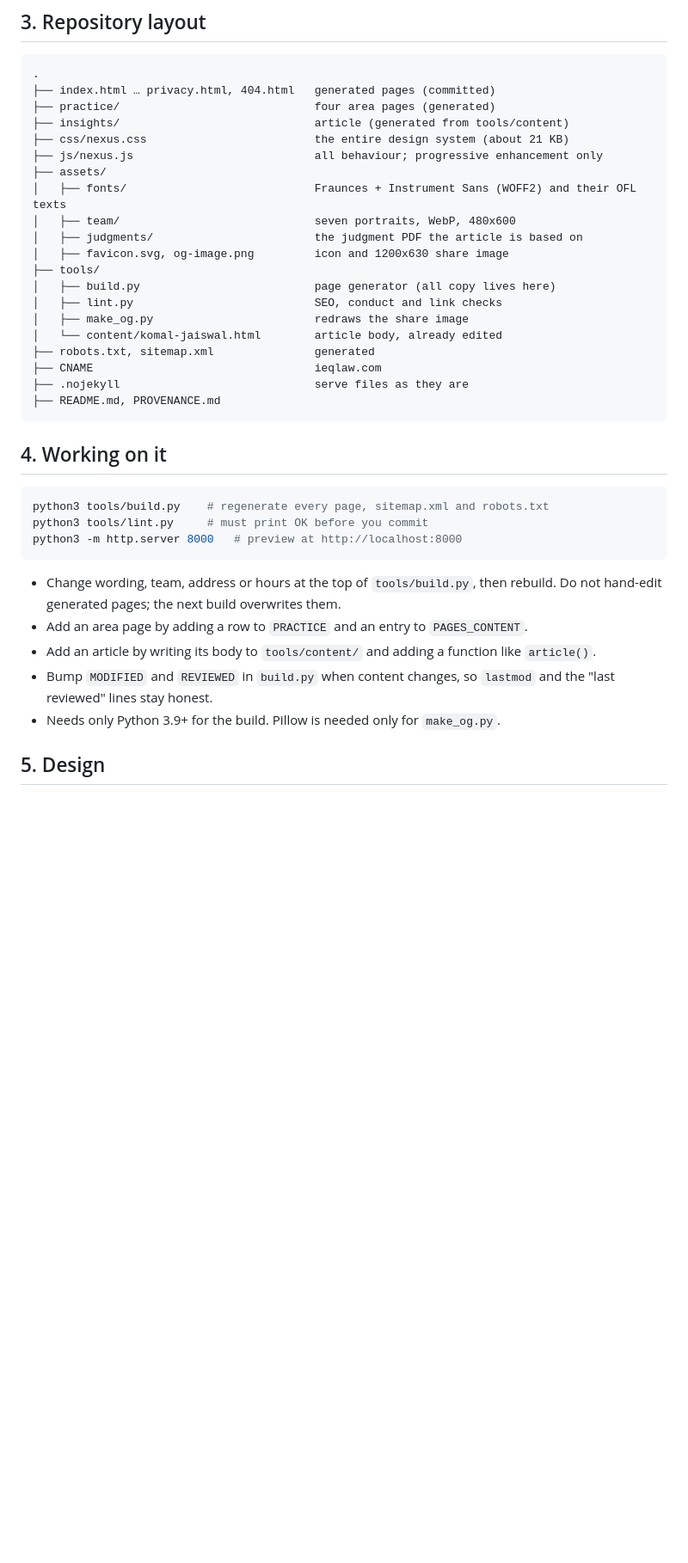
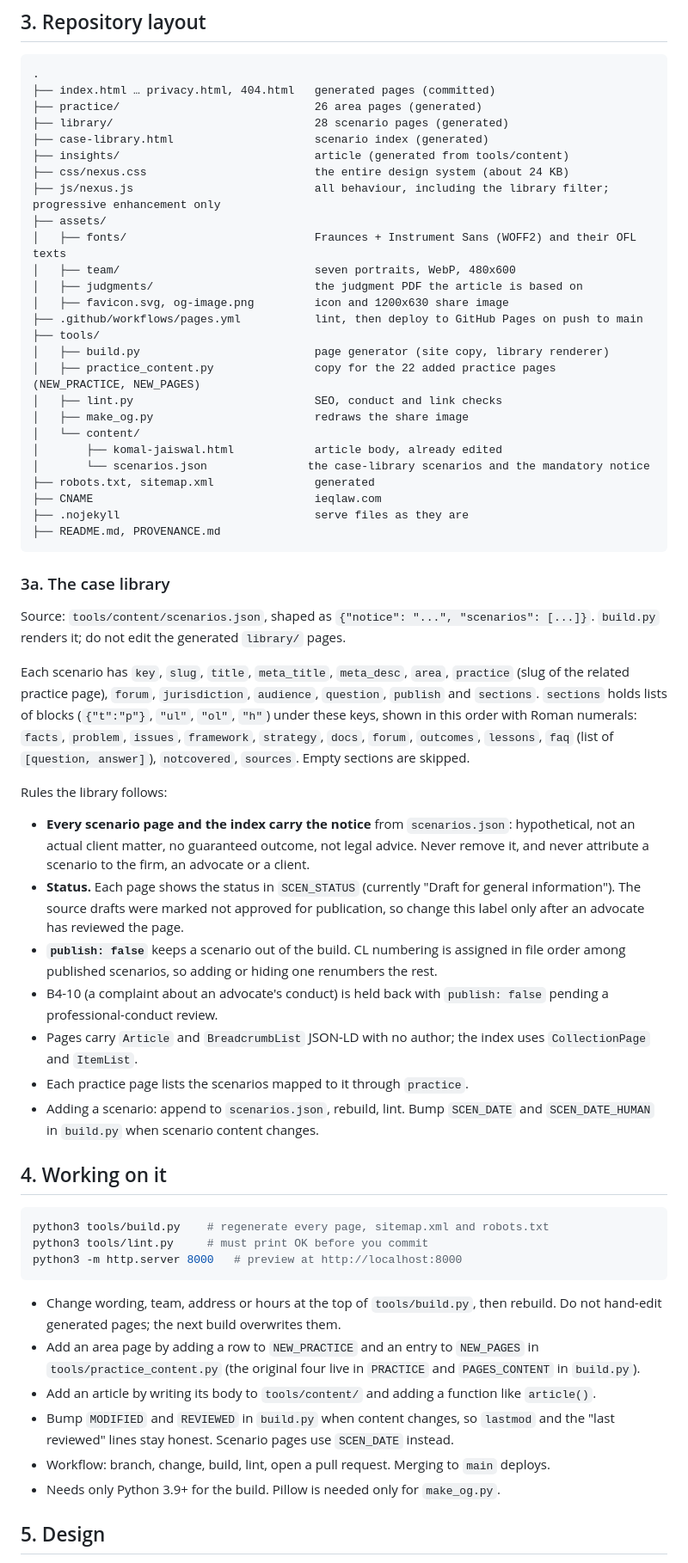
Before and after one commit to inkandequity-tech/Ieq-website-adv-raj, a Markdown page: README.md, the part around one of its changes. Shown at 86% size. Rendered like a GitHub page; blank space fills up the shorter version.

````diff
--- a/README.md
+++ b/README.md
@@ -38,25 +38,47 @@ It is a **static site**. There is no database, no form handler, no analytics and
 ```
 .
 ├── index.html … privacy.html, 404.html   generated pages (committed)
-├── practice/                             four area pages (generated)
+├── practice/                             26 area pages (generated)
+├── library/                              28 scenario pages (generated)
+├── case-library.html                     scenario index (generated)
 ├── insights/                             article (generated from tools/content)
-├── css/nexus.css                         the entire design system (about 21 KB)
-├── js/nexus.js                           all behaviour; progressive enhancement only
+├── css/nexus.css                         the entire design system (about 24 KB)
+├── js/nexus.js                           all behaviour, including the library filter; progressive enhancement only
 ├── assets/
 │   ├── fonts/                            Fraunces + Instrument Sans (WOFF2) and their OFL texts
 │   ├── team/                             seven portraits, WebP, 480x600
 │   ├── judgments/                        the judgment PDF the article is based on
 │   ├── favicon.svg, og-image.png         icon and 1200x630 share image
+├── .github/workflows/pages.yml           lint, then deploy to GitHub Pages on push to main
 ├── tools/
-│   ├── build.py                          page generator (all copy lives here)
+│   ├── build.py                          page generator (site copy, library renderer)
+│   ├── practice_content.py               copy for the 22 added practice pages (NEW_PRACTICE, NEW_PAGES)
 │   ├── lint.py                           SEO, conduct and link checks
 │   ├── make_og.py                        redraws the share image
-│   └── content/komal-jaiswal.html        article body, already edited
+│   └── content/
+│       ├── komal-jaiswal.html            article body, already edited
+│       └── scenarios.json               the case-library scenarios and the mandatory notice
 ├── robots.txt, sitemap.xml               generated
 ├── CNAME                                 ieqlaw.com
 ├── .nojekyll                             serve files as they are
 ├── README.md, PROVENANCE.md
 ```
+
+### 3a. The case library
+
+Source: `tools/content/scenarios.json`, shaped as `{"notice": "...", "scenarios": [...]}`. `build.py` renders it; do not edit the generated `library/` pages.
+
+Each scenario has `key`, `slug`, `title`, `meta_title`, `meta_desc`, `area`, `practice` (slug of the related practice page), `forum`, `jurisdiction`, `audience`, `question`, `publish` and `sections`. `sections` holds lists of blocks (`{"t":"p"}`, `"ul"`, `"ol"`, `"h"`) under these keys, shown in this order with Roman numerals: `facts`, `problem`, `issues`, `framework`, `strategy`, `docs`, `forum`, `outcomes`, `lessons`, `faq` (list of `[question, answer]`), `notcovered`, `sources`. Empty sections are skipped.
+
+Rules the library follows:
+
+- **Every scenario page and the index carry the notice** from `scenarios.json`: hypothetical, not an actual client matter, no guaranteed outcome, not legal advice. Never remove it, and never attribute a scenario to the firm, an advocate or a client.
+- **Status.** Each page shows the status in `SCEN_STATUS` (currently "Draft for general information"). The source drafts were marked not approved for publication, so change this label only after an advocate has reviewed the page.
+- **`publish: false`** keeps a scenario out of the build. CL numbering is assigned in file order among published scenarios, so adding or hiding one renumbers the rest.
+- B4-10 (a complaint about an advocate's conduct) is held back with `publish: false` pending a professional-conduct review.
+- Pages carry `Article` and `BreadcrumbList` JSON-LD with no author; the index uses `CollectionPage` and `ItemList`.
+- Each practice page lists the scenarios mapped to it through `practice`.
+- Adding a scenario: append to `scenarios.json`, rebuild, lint. Bump `SCEN_DATE` and `SCEN_DATE_HUMAN` in `build.py` when scenario content changes.
 
 ## 4. Working on it
 
@@ -67,9 +89,10 @@ python3 -m http.server 8000   # preview at http://localhost:8000
 ```
 
 - Change wording, team, address or hours at the top of `tools/build.py`, then rebuild. Do not hand-edit generated pages; the next build overwrites them.
-- Add an area page by adding a row to `PRACTICE` and an entry to `PAGES_CONTENT`.
+- Add an area page by adding a row to `NEW_PRACTICE` and an entry to `NEW_PAGES` in `tools/practice_content.py` (the original four live in `PRACTICE` and `PAGES_CONTENT` in `build.py`).
 - Add an article by writing its body to `tools/content/` and adding a function like `article()`.
-- Bump `MODIFIED` and `REVIEWED` in `build.py` when content changes, so `lastmod` and the "last reviewed" lines stay honest.
+- Bump `MODIFIED` and `REVIEWED` in `build.py` when content changes, so `lastmod` and the "last reviewed" lines stay honest. Scenario pages use `SCEN_DATE` instead.
+- Workflow: branch, change, build, lint, open a pull request. Merging to `main` deploys.
 - Needs only Python 3.9+ for the build. Pillow is needed only for `make_og.py`.
 
 ## 5. Design
````
Also changed, not shown: other parts of README.md (+17 -12 lines).
